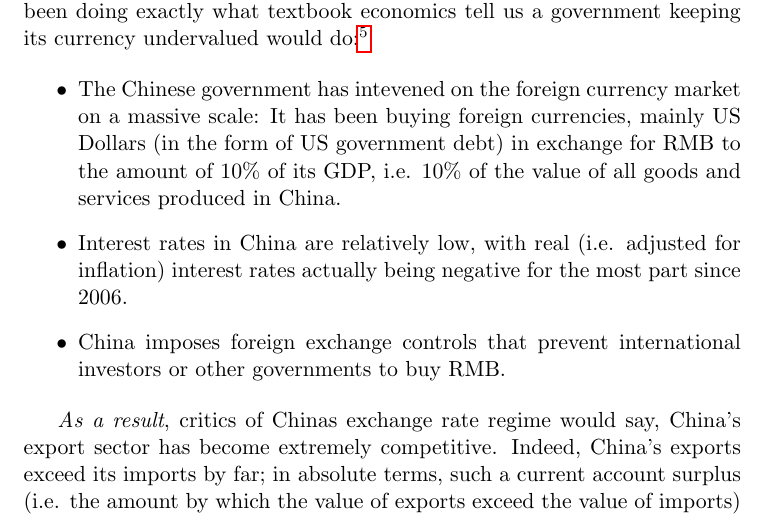
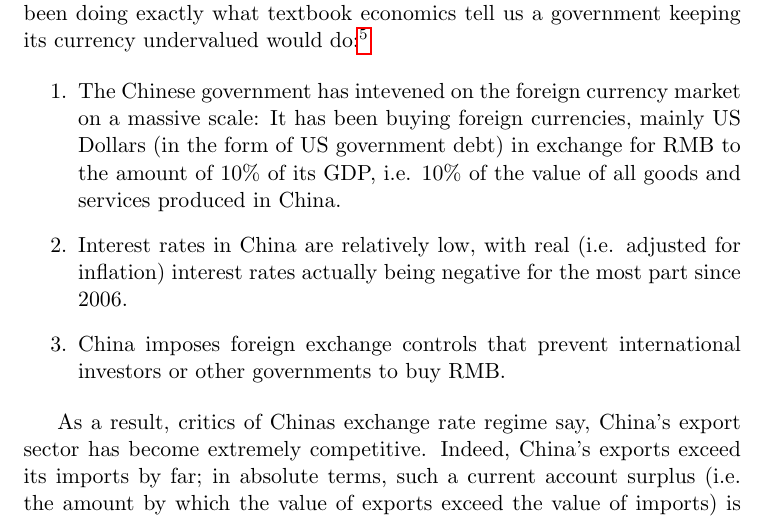
Before and after one commit to arnfred/Yuan-Appreciation, a LaTeX document (economics.tex): part of page 3 of 3 before the commit and part of page 3 of 4 after it, cut so that both start at the same text. Compiled offline with pdfLaTeX.

```diff
--- a/economics.tex
+++ b/economics.tex
@@ -45,12 +45,12 @@
 Critics of China therefore base their case on circumstantial evidence rather than on hard empirical methods. %\footnote{although such studies exist too, \cite{}???}
 According to their claims, China has been doing exactly what textbook economics tell us a government keeping its currency undervalued would do:\footnote{\cite[pp. 40]{GoldsteinLardy2008}}
 
-\begin{itemize}
+\begin{enumerate}
 \item{The Chinese government has intevened on the foreign currency market on a massive scale: It has been buying foreign currencies, mainly US Dollars (in the form of US government debt) in exchange for RMB to the amount of 10\% of its GDP, i.e. 10\% of the value of all goods and services produced in China.} %show data. but first find data (IMF? FRED?)
 \item{Interest rates in China are relatively low, with real (i.e. adjusted for inflation) interest rates actually being negative for the most part since 2006.} %show data. but first find data (World Bank?)
 \item{China imposes foreign exchange controls that prevent international investors or other governments to buy RMB.}%this seems clear, but i have not yet found how they do it exactly
-\end{itemize}
+\end{enumerate}
 
-\emph{As a result}, critics of Chinas exchange rate regime would say, China's export sector has become extremely competitive. Indeed, China's exports exceed its imports by far; in absolute terms, such a current account surplus (i.e. the amount by which the value of exports exceed the value of imports) is unprecedented, though not so much in relative terms. %account surplus data is easily available. including switzerland might be fun, because the Swiss surplus is even higher.
+As a result, critics of Chinas exchange rate regime say, China's export sector has become extremely competitive. Indeed, China's exports exceed its imports by far; in absolute terms, such a current account surplus (i.e. the amount by which the value of exports exceed the value of imports) is unprecedented, though not so much in relative terms. %account surplus data is easily available. including switzerland might be fun, because the Swiss surplus is even higher.
 
 %is monetary policy used for normal goals (like controlling inflation) or is it used to manipulate the currency? for some countries these goals align (switzerland), but not so for china (inflation is high, and they still sell RMB)
```
Also changed, not shown: economics.pdf, economics.tex (15 more changed lines).
